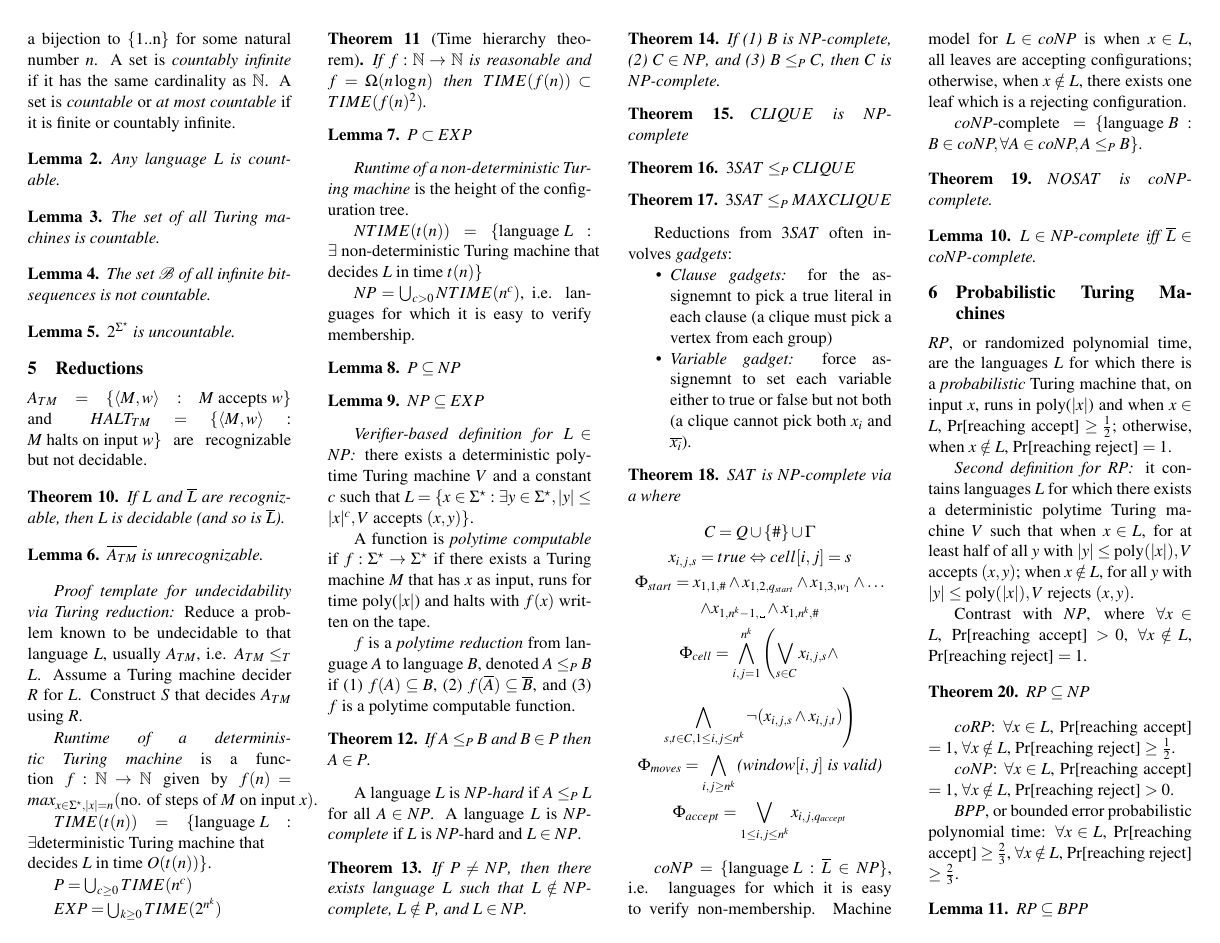
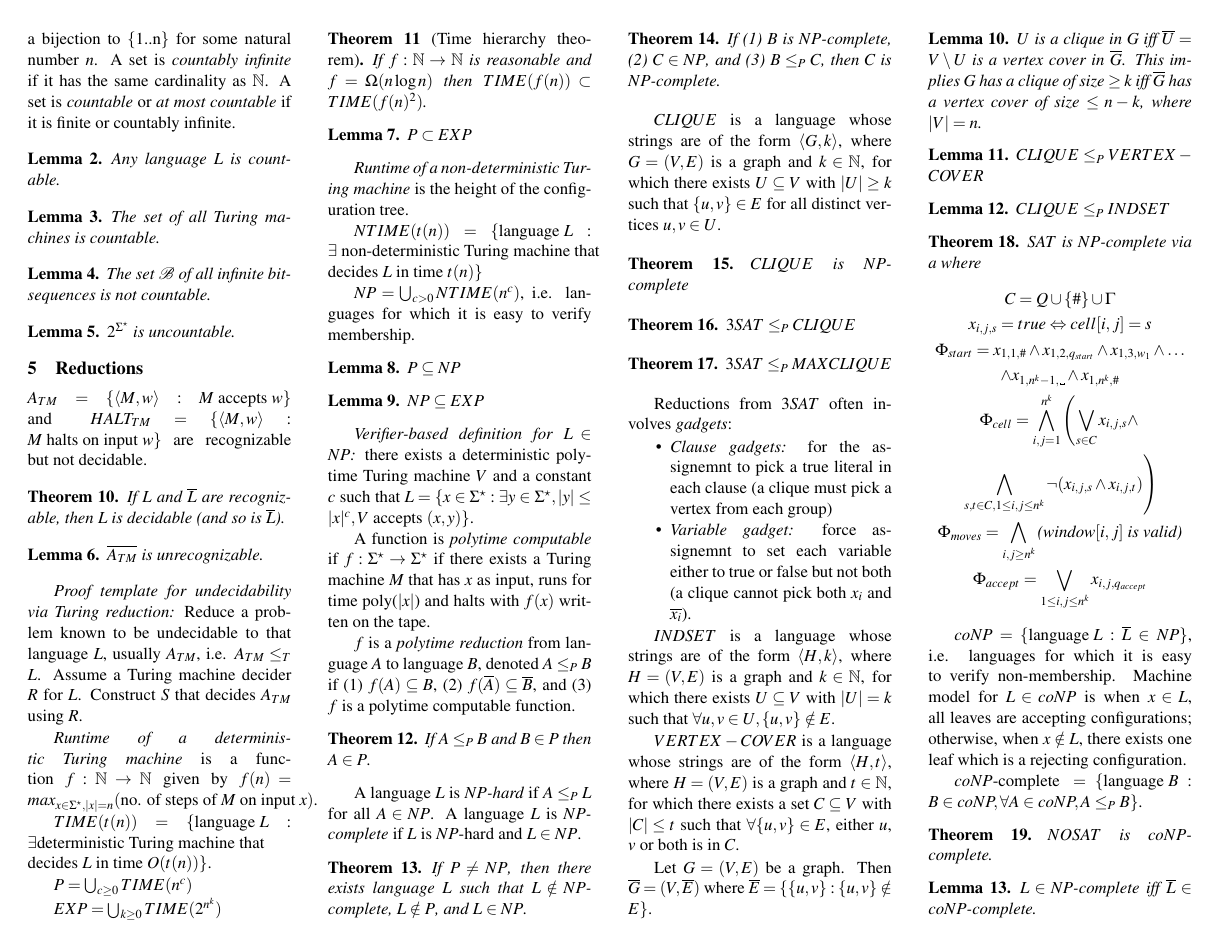
Before and after one commit to minhnhdo/site, a LaTeX document (notes/cheat-sheets/theory-of-computation.tex): page 3 of 4. Compiled offline with pdfLaTeX.

Commit message:
added NP-hard problems

```diff
--- a/notes/cheat-sheets/theory-of-computation.tex
+++ b/notes/cheat-sheets/theory-of-computation.tex
@@ -357,6 +357,8 @@ A language $L$ is \emph{$NP$-hard} if $A \leq_P L$ for all $A \in NP$. A languag
 	If (1) $B$ is $NP$-complete, (2) $C \in NP$, and (3) $B \leq_P C$, then $C$ is $NP$-complete.
 \end{theorem}
 
+$CLIQUE$ is a language whose strings are of the form $\langle G, k \rangle$, where $G = (V, E)$ is a graph and $k \in \mathbb{N}$, for which there exists $U \subseteq V$ with $|U| \geq k$ such that $\{u, v\} \in E$ for all distinct vertices $u, v \in U$.
+
 \begin{theorem}
 	$CLIQUE$ is $NP$-complete
 \end{theorem}
@@ -374,6 +376,24 @@ Reductions from $3SAT$ often involves \emph{gadgets}:
 	\item \emph{Clause gadgets:} for the assignemnt to pick a true literal in each clause (a clique must pick a vertex from each group)
 	\item \emph{Variable gadget:} force assignemnt to set each variable either to true or false but not both (a clique cannot pick both $x_i$ and $\overline{x_i}$).
 \end{itemize}
+
+$INDSET$ is a language whose strings are of the form $\langle H, k \rangle$, where $H = (V, E)$ is a graph and $k \in \mathbb{N}$, for which there exists $U \subseteq V$ with $|U| = k$ such that $\forall u, v \in U, \{u, v\} \notin E$.
+
+$VERTEX-COVER$ is a language whose strings are of the form $\langle H, t \rangle$, where $H = (V, E)$ is a graph and $t \in \mathbb{N}$, for which there exists a set $C \subseteq V$ with $|C| \leq t$ such that $\forall \{u, v\} \in E$, either $u$, $v$ or both is in $C$.
+
+Let $G = (V, E)$ be a graph. Then $\overline{G} = (V, \overline{E})$ where $\overline{E} = \{\{u, v\} : \{u, v\} \notin E\}$.
+
+\begin{lemma}
+	$U$ is a clique in $G$ iff $\overline{U} = V \setminus U$ is a vertex cover in $\overline{G}$. This implies $G$ has a clique of size $\geq k$ iff $\overline{G}$ has a vertex cover of size $\leq n - k$, where $|V| = n$.
+\end{lemma}
+
+\begin{lemma}
+	$CLIQUE \leq_P VERTEX-COVER$
+\end{lemma}
+
+\begin{lemma}
+	$CLIQUE \leq_P INDSET$
+\end{lemma}
 
 \begin{theorem}
 	$SAT$ is $NP$-complete via $a$ where
```
